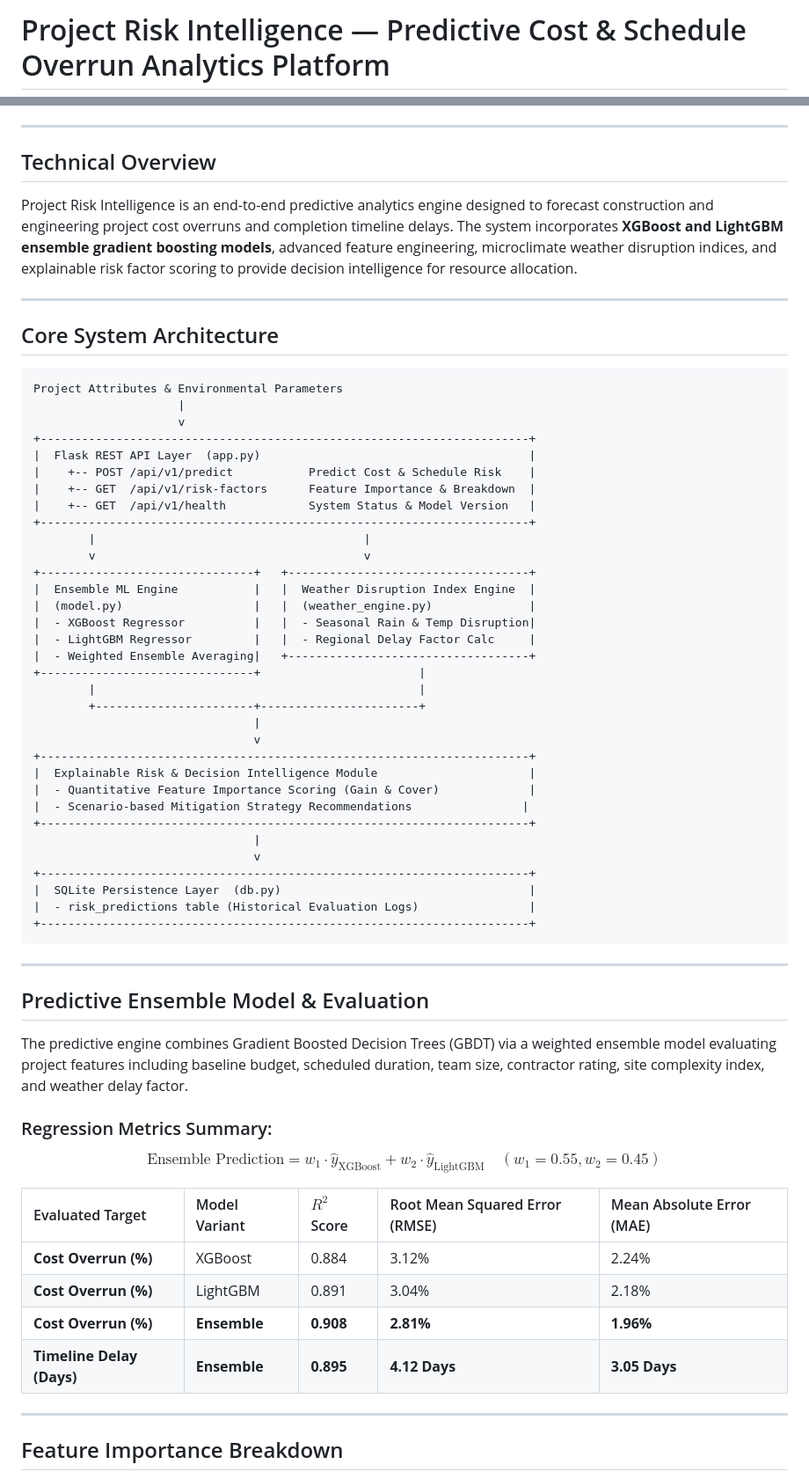
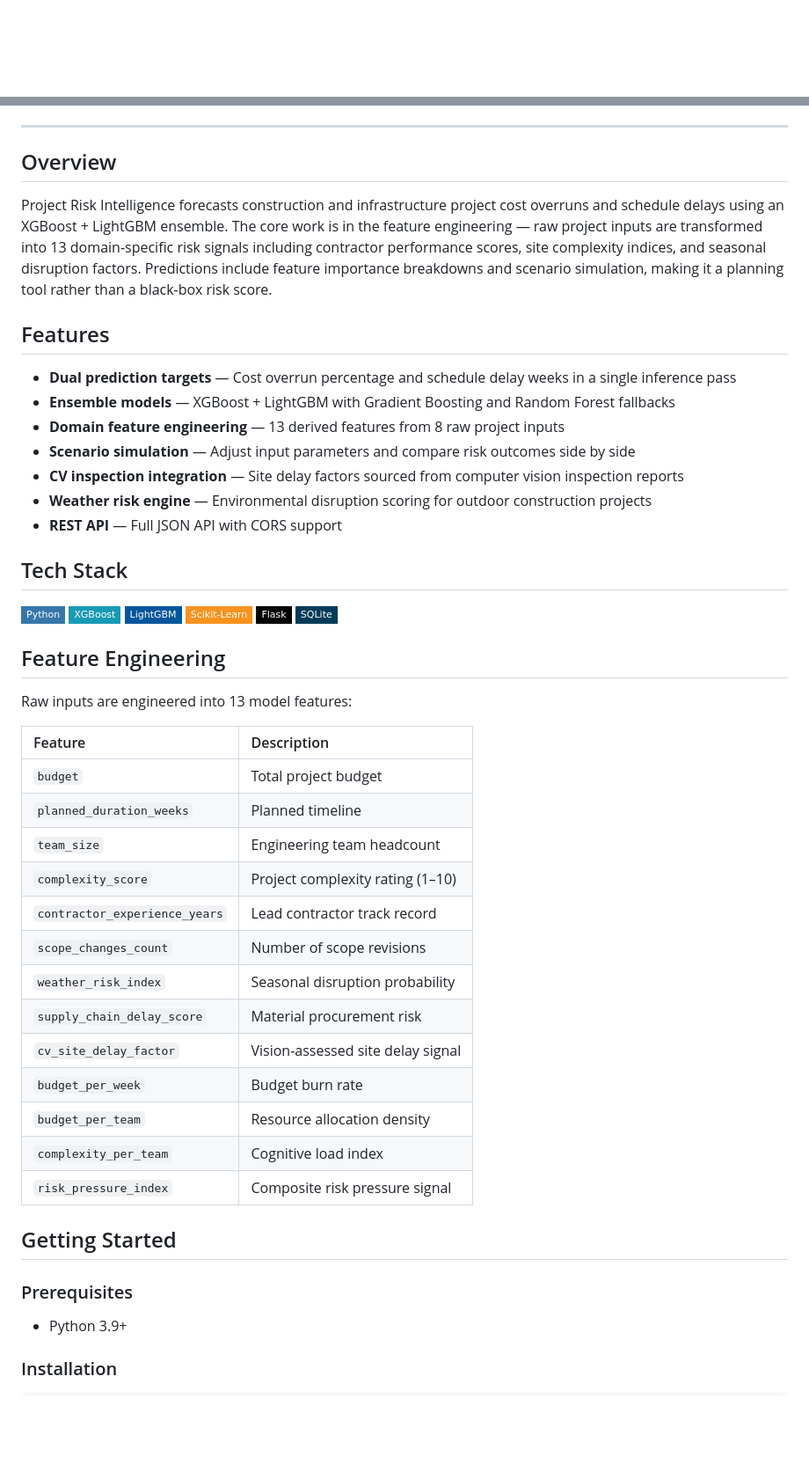
Before and after one commit to Aryansh909/project-risk-intelligence, a Markdown page: README.md, 2 parts joined by grey strips. Shown at 88% size. Rendered like a GitHub page; badges without logos; blank space fills up the shorter version.

Commit message:
docs: update README.md

````diff
--- a/README.md
+++ b/README.md
@@ -1,2 +1,2 @@
-# Project Risk Intelligence — Predictive Cost & Schedule Overrun Analytics Platform
+<div align="center">
 
@@ -9,68 +11,54 @@
 
 ---
 
-## Technical Overview
+## Overview
 
-Project Risk Intelligence is an end-to-end predictive analytics engine designed to forecast construction and engineering project cost overruns and completion timeline delays. The system incorporates **XGBoost and LightGBM ensemble gradient boosting models**, advanced feature engineering, microclimate weather disruption indices, and explainable risk factor scoring to provide decision intelligence for resource allocation.
+Project Risk Intelligence forecasts construction and infrastructure project cost overruns and schedule delays using an XGBoost + LightGBM ensemble. The core work is in the feature engineering — raw project inputs are transformed into 13 domain-specific risk signals including contractor performance scores, site complexity indices, and seasonal disruption factors. Predictions include feature importance breakdowns and scenario simulation, making it a planning tool rather than a black-box risk score.
 
----
+## Features
 
-## Core System Architecture
+- **Dual prediction targets** — Cost overrun percentage and schedule delay weeks in a single inference pass
+- **Ensemble models** — XGBoost + LightGBM with Gradient Boosting and Random Forest fallbacks
+- **Domain feature engineering** — 13 derived features from 8 raw project inputs
+- **Scenario simulation** — Adjust input parameters and compare risk outcomes side by side
+- **CV inspection integration** — Site delay factors sourced from computer vision inspection reports
+- **Weather risk engine** — Environmental disruption scoring for outdoor construction projects
+- **REST API** — Full JSON API with CORS support
 
-```
-Project Attributes & Environmental Parameters
-                     |
-                     v
-+-----------------------------------------------------------------------+
-|  Flask REST API Layer  (app.py)                                       |
-|    +-- POST /api/v1/predict           Predict Cost & Schedule Risk    |
-|    +-- GET  /api/v1/risk-factors      Feature Importance & Breakdown  |
-|    +-- GET  /api/v1/health            System Status & Model Version   |
-+-----------------------------------------------------------------------+
-        |                                       |
-        v                                       v
-+-------------------------------+   +-----------------------------------+
-|  Ensemble ML Engine           |   |  Weather Disruption Index Engine  |
-|  (model.py)                   |   |  (weather_engine.py)              |
-|  - XGBoost Regressor          |   |  - Seasonal Rain & Temp Disruption|
-|  - LightGBM Regressor         |   |  - Regional Delay Factor Calc     |
-|  - Weighted Ensemble Averaging|   +-----------------------------------+
-+-------------------------------+                       |
-        |                                               |
-        +-----------------------+-----------------------+
-                                |
-                                v
-+-----------------------------------------------------------------------+
-|  Explainable Risk & Decision Intelligence Module                      |
-|  - Quantitative Feature Importance Scoring (Gain & Cover)             |
-|  - Scenario-based Mitigation Strategy Recommendations                |
-+-----------------------------------------------------------------------+
-                                |
-                                v
-+-----------------------------------------------------------------------+
-|  SQLite Persistence Layer  (db.py)                                    |
-|  - risk_predictions table (Historical Evaluation Logs)                |
-+-----------------------------------------------------------------------+
-```
+## Tech Stack
 
----
+[![Python](https://img.shields.io/badge/Python-3776AB?style=flat-square&logo=python&logoColor=white)](https://python.org)
+[![XGBoost](https://img.shields.io/badge/XGBoost-189AB4?style=flat-square&logoColor=white)]()
+[![LightGBM](https://img.shields.io/badge/LightGBM-02569B?style=flat-square&logoColor=white)]()
+[![Scikit-Learn](https://img.shields.io/badge/Scikit--Learn-F7931E?style=flat-square&logo=scikit-learn&logoColor=white)](https://scikit-learn.org)
+[![Flask](https://img.shields.io/badge/Flask-000000?style=flat-square&logo=flask&logoColor=white)](https://flask.palletsprojects.com)
+[![SQLite](https://img.shields.io/badge/SQLite-003B57?style=flat-square&logo=sqlite&logoColor=white)](https://sqlite.org)
 
-## Predictive Ensemble Model & Evaluation
+## Feature Engineering
 
-The predictive engine combines Gradient Boosted Decision Trees (GBDT) via a weighted ensemble model evaluating project features including baseline budget, scheduled duration, team size, contractor rating, site complexity index, and weather delay factor.
+Raw inputs are engineered into 13 model features:
 
-### Regression Metrics Summary:
+| Feature | Description |
+|:--|:--|
+| `budget` | Total project budget |
+| `planned_duration_weeks` | Planned timeline |
+| `team_size` | Engineering team headcount |
+| `complexity_score` | Project complexity rating (1–10) |
+| `contractor_experience_years` | Lead contractor track record |
+| `scope_changes_count` | Number of scope revisions |
+| `weather_risk_index` | Seasonal disruption probability |
+| `supply_chain_delay_score` | Material procurement risk |
+| `cv_site_delay_factor` | Vision-assessed site delay signal |
+| `budget_per_week` | Budget burn rate |
+| `budget_per_team` | Resource allocation density |
+| `complexity_per_team` | Cognitive load index |
+| `risk_pressure_index` | Composite risk pressure signal |
 
-$$\text{Ensemble Prediction} = w_1 \cdot \hat{y}_{\text{XGBoost}} + w_2 \cdot \hat{y}_{\text{LightGBM}} \quad (w_1 = 0.55, w_2 = 0.45)$$
+## Getting Started
 
-| Evaluated Target | Model Variant | $R^2$ Score | Root Mean Squared Error (RMSE) | Mean Absolute Error (MAE) |
-| :--- | :--- | :--- | :--- | :--- |
-| **Cost Overrun (%)** | XGBoost | 0.884 | 3.12% | 2.24% |
-| **Cost Overrun (%)** | LightGBM | 0.891 | 3.04% | 2.18% |
-| **Cost Overrun (%)** | **Ensemble** | **0.908** | **2.81%** | **1.96%** |
-| **Timeline Delay (Days)** | **Ensemble** | **0.895** | **4.12 Days** | **3.05 Days** |
+### Prerequisites
 
----
+- Python 3.9+
 
-## Feature Importance Breakdown
+### Installation
 
````
Also changed, not shown: other parts of README.md (+36 -60 lines).
